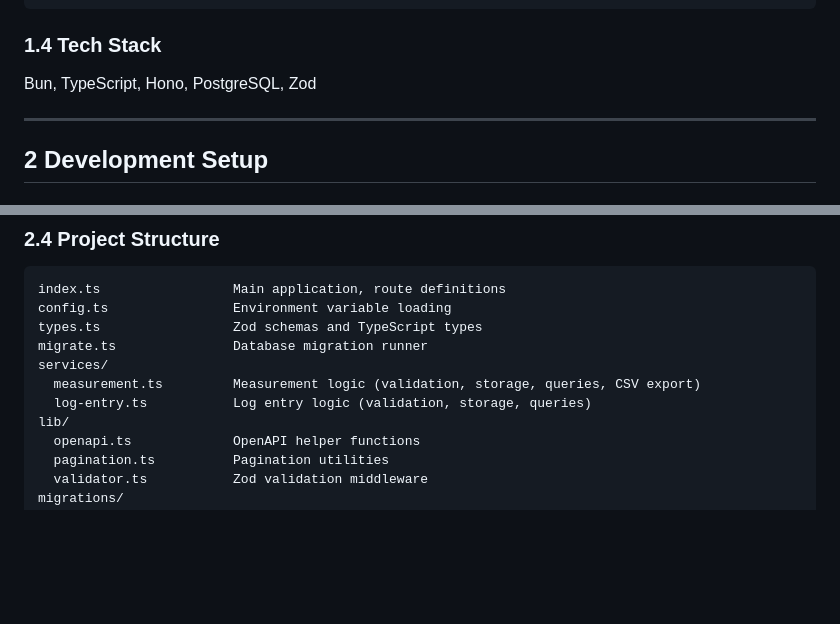
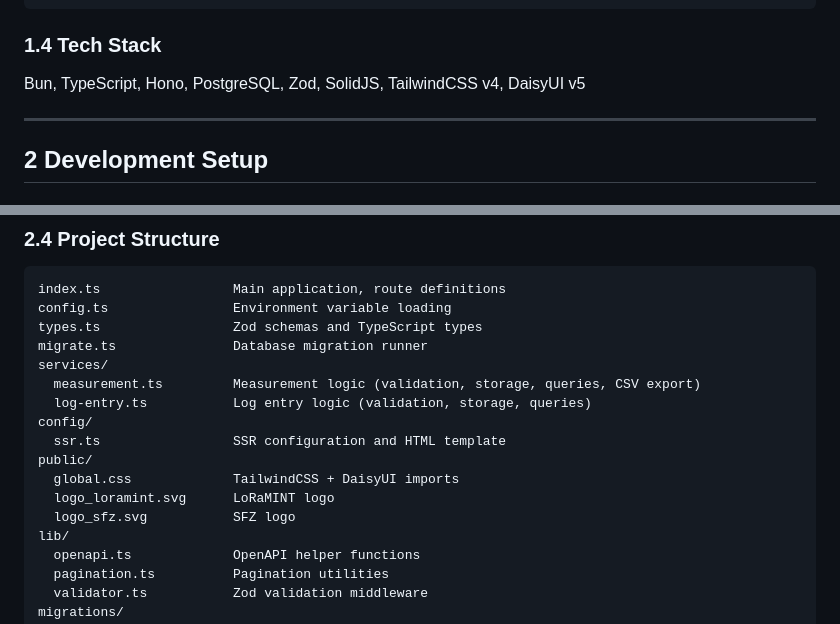
Before and after one commit to LoRaMint/LoRaMINT_docker, a Markdown page: README.md, 2 parts joined by grey strips. Rendered like a GitHub page; blank space fills up the shorter version.

Commit message:
docs: update README with frontend tech stack and new directories

```diff
--- a/README.md
+++ b/README.md
@@ -58,7 +58,7 @@ docker compose -f compose.prod.yml --env-file .env.prod up -d
 
 ### 1.4 Tech Stack
 
-Bun, TypeScript, Hono, PostgreSQL, Zod
+Bun, TypeScript, Hono, PostgreSQL, Zod, SolidJS, TailwindCSS v4, DaisyUI v5
 
 ---
 
@@ -147,6 +147,12 @@ migrate.ts               Database migration runner
 services/
   measurement.ts         Measurement logic (validation, storage, queries, CSV export)
   log-entry.ts           Log entry logic (validation, storage, queries)
+config/
+  ssr.ts                 SSR configuration and HTML template
+public/
+  global.css             TailwindCSS + DaisyUI imports
+  logo_loramint.svg      LoRaMINT logo
+  logo_sfz.svg           SFZ logo
 lib/
   openapi.ts             OpenAPI helper functions
   pagination.ts          Pagination utilities
```
